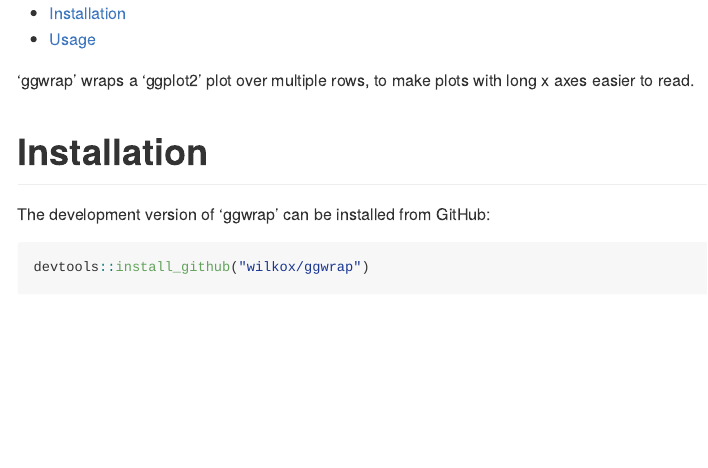
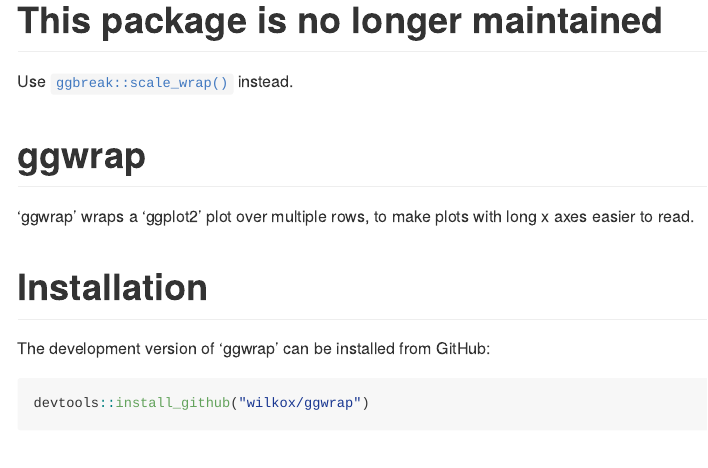
Before and after one commit to wilkox/ggwrap, an R Markdown document (README.Rmd): the page in a window 1100 px wide, from its top. The pictures show the output file README.md that the author committed with the source, drawn offline in the style of GitHub; badge pictures from the web are left out.

Commit message:
Package is no longer maintained and there is a better alternative

```diff
--- a/README.Rmd
+++ b/README.Rmd
@@ -2,7 +2,7 @@
 output:
   github_document:
     html_preview: true
-    toc: true
+    toc: false
     fig_width: 8
     fig_height: 8
 ---
@@ -19,5 +19,12 @@
 [![CRAN_Status_Badge](http://www.r-pkg.org/badges/version/ggwrap)](https://cran.r-project.org/package=ggwrap)
-[![lifecycle](https://img.shields.io/badge/lifecycle-experimental-orange.svg)](https://www.tidyverse.org/lifecycle/#experimental)
+[![Lifecycle: deprecated](https://img.shields.io/badge/lifecycle-deprecated-orange.svg)](https://lifecycle.r-lib.org/articles/stages.html#deprecated)
+<!-- badges: end -->
+
+# This package is no longer maintained
+
+Use [`ggbreak::scale_wrap()`](https://cran.r-project.org/web/packages/ggbreak/vignettes/ggbreak.html#wrap-plot) instead.
+
+# ggwrap
 
 'ggwrap' wraps a 'ggplot2' plot over multiple rows, to make plots with long x axes easier to read.
 
```
Also changed, not shown: README.md, README.Rmd (2 more changed lines).
